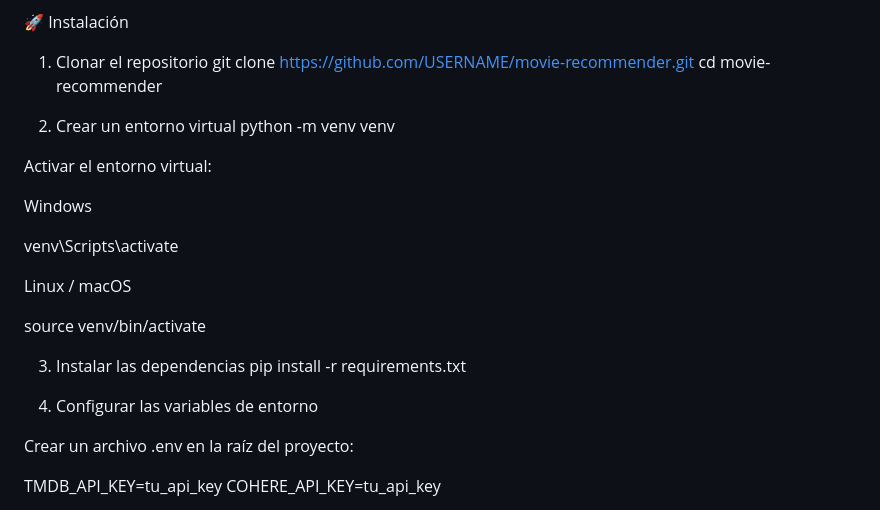
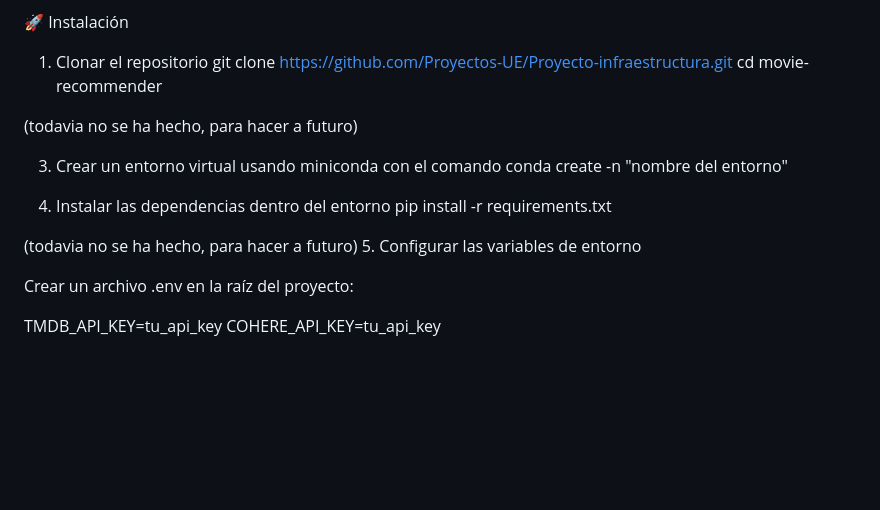
Before and after one commit to Proyectos-UE/Proyecto-infraestructura, a Markdown page: README.md, the part around the change. Drawn GitHub-style; blank space fills up the shorter version.

Commit message:
Revise installation instructions in README.md
Updated installation instructions and added steps for creating a virtual environment using Miniconda.

```diff
--- a/README.md
+++ b/README.md
@@ -233,28 +233,20 @@ movie-recommender/
 
 🚀 Instalación
 1. Clonar el repositorio
-git clone https://github.com/USERNAME/movie-recommender.git
+git clone https://github.com/Proyectos-UE/Proyecto-infraestructura.git
 cd movie-recommender
 
-2. Crear un entorno virtual
-python -m venv venv
+(todavia no se ha hecho, para hacer a futuro)
+
+3. Crear un entorno virtual usando miniconda con el comando
+conda create -n "nombre del entorno"
 
 
-Activar el entorno virtual:
-
-Windows
-
-venv\Scripts\activate
-
-
-Linux / macOS
-
-source venv/bin/activate
-
-3. Instalar las dependencias
+3. Instalar las dependencias dentro del entorno
 pip install -r requirements.txt
 
-4. Configurar las variables de entorno
+(todavia no se ha hecho, para hacer a futuro)
+5. Configurar las variables de entorno
 
 Crear un archivo .env en la raíz del proyecto:
 
```
